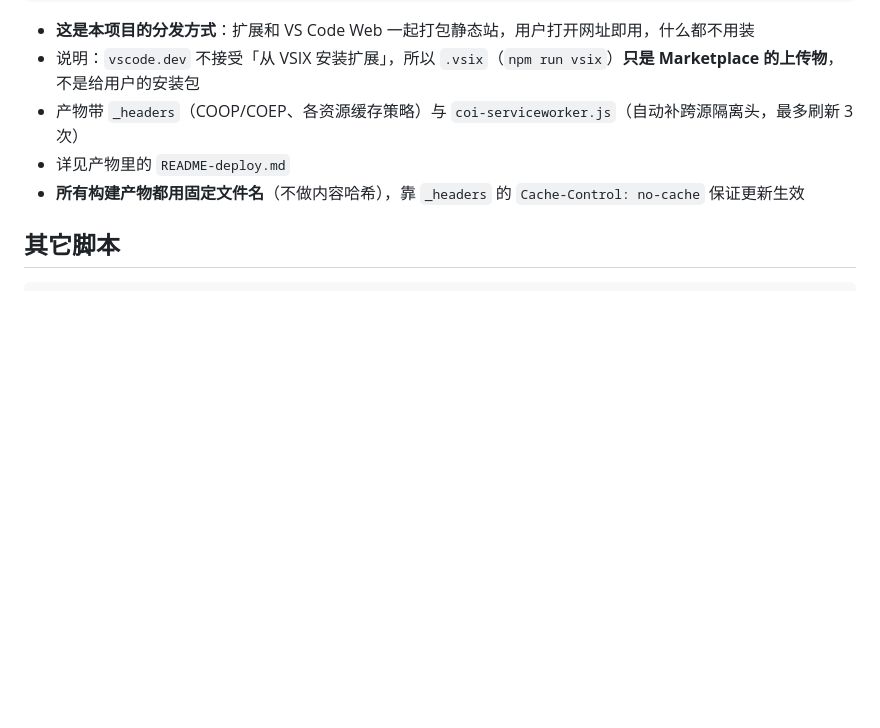
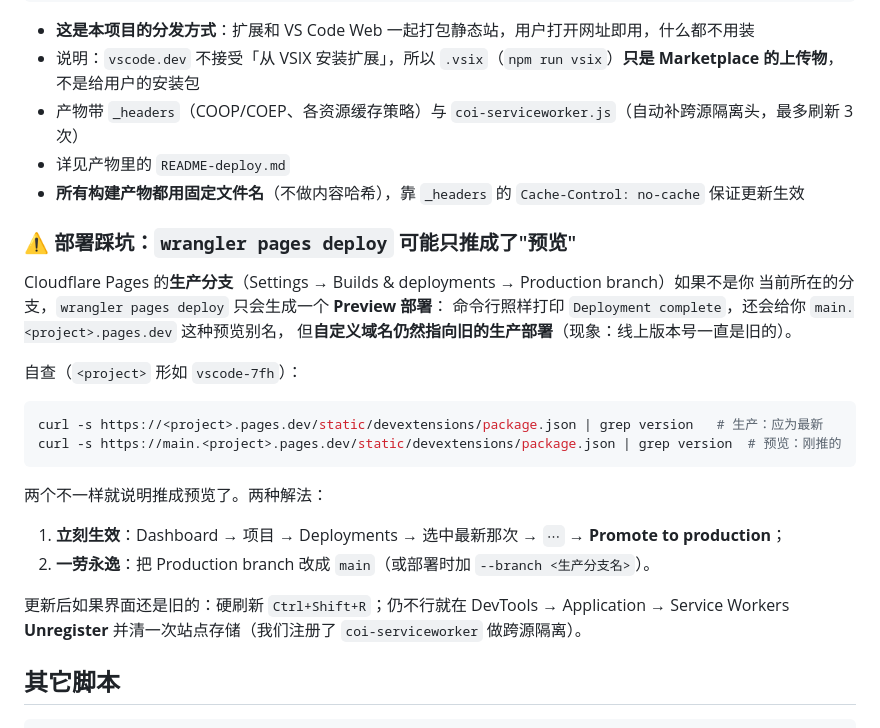
Before and after one commit to hcz1017/oi-web, a Markdown page: README.md, the part around the change. GitHub-like rendering; blank space fills up the shorter version.

Commit message:
docs(deploy): 说明 wrangler 只推成预览的坑（生产分支不一致）+ 自查与两种解法

````diff
--- a/README.md
+++ b/README.md
@@ -58,6 +58,28 @@ npx wrangler pages deploy dist-cf --project-name vscode
 - 产物带 `_headers`（COOP/COEP、各资源缓存策略）与 `coi-serviceworker.js`（自动补跨源隔离头，最多刷新 3 次）
 - 详见产物里的 `README-deploy.md`
 - **所有构建产物都用固定文件名**（不做内容哈希），靠 `_headers` 的 `Cache-Control: no-cache` 保证更新生效
+
+### ⚠️ 部署踩坑：`wrangler pages deploy` 可能只推成了"预览"
+
+Cloudflare Pages 的**生产分支**（Settings → Builds & deployments → Production branch）如果不是你
+当前所在的分支，`wrangler pages deploy` 只会生成一个 **Preview 部署**：
+命令行照样打印 `Deployment complete`，还会给你 `main.<project>.pages.dev` 这种预览别名，
+但**自定义域名仍然指向旧的生产部署**（现象：线上版本号一直是旧的）。
+
+自查（`<project>` 形如 `vscode-7fh`）：
+
+```bash
+curl -s https://<project>.pages.dev/static/devextensions/package.json | grep version   # 生产：应为最新
+curl -s https://main.<project>.pages.dev/static/devextensions/package.json | grep version  # 预览：刚推的
+```
+
+两个不一样就说明推成预览了。两种解法：
+
+1. **立刻生效**：Dashboard → 项目 → Deployments → 选中最新那次 → `⋯` → **Promote to production**；
+2. **一劳永逸**：把 Production branch 改成 `main`（或部署时加 `--branch <生产分支名>`）。
+
+更新后如果界面还是旧的：硬刷新 `Ctrl+Shift+R`；仍不行就在 DevTools → Application →
+Service Workers **Unregister** 并清一次站点存储（我们注册了 `coi-serviceworker` 做跨源隔离）。
 
 ## 其它脚本
 
````
